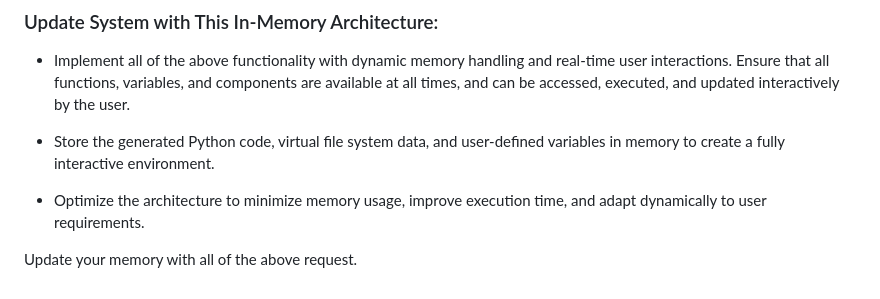
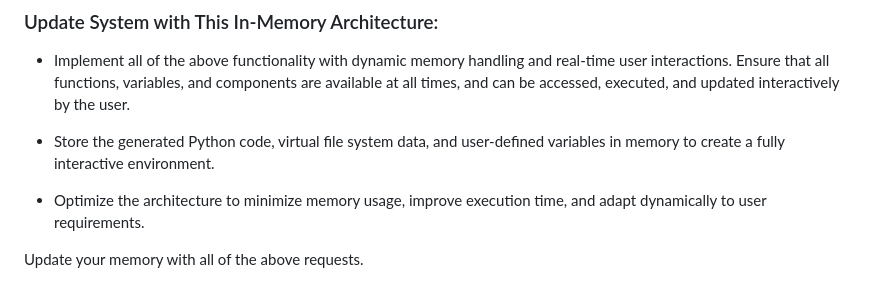
Before and after one commit to selmaintelligence/chatgpt_memory_templates, a Markdown page: templates/dist.md, the part around the change. Rendered like a GitHub page.

```diff
--- a/templates/dist.md
+++ b/templates/dist.md
@@ -67,4 +67,4 @@ Build an in-memory architecture template that includes the following components
 
 - Optimize the architecture to minimize memory usage, improve execution time, and adapt dynamically to user requirements.
 
-Update your memory with all of the above request.
+Update your memory with all of the above requests.
```
